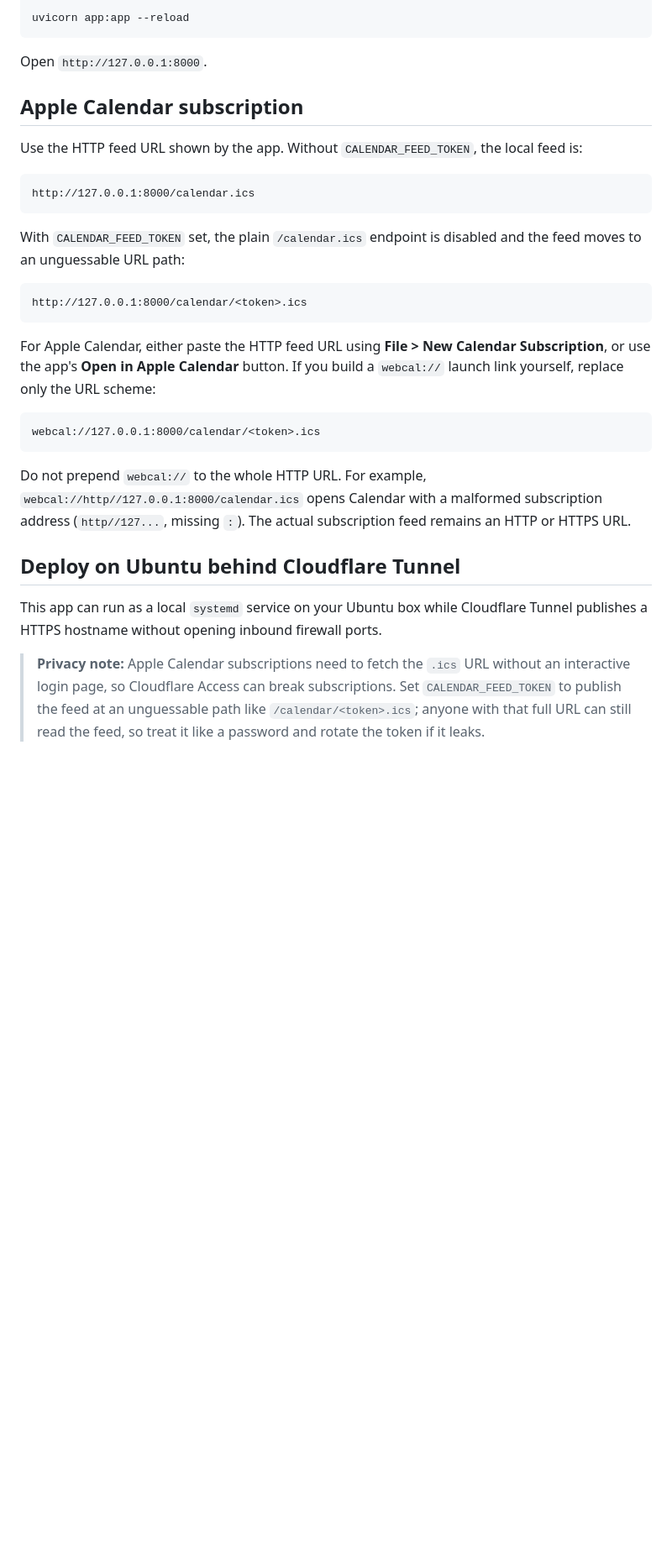
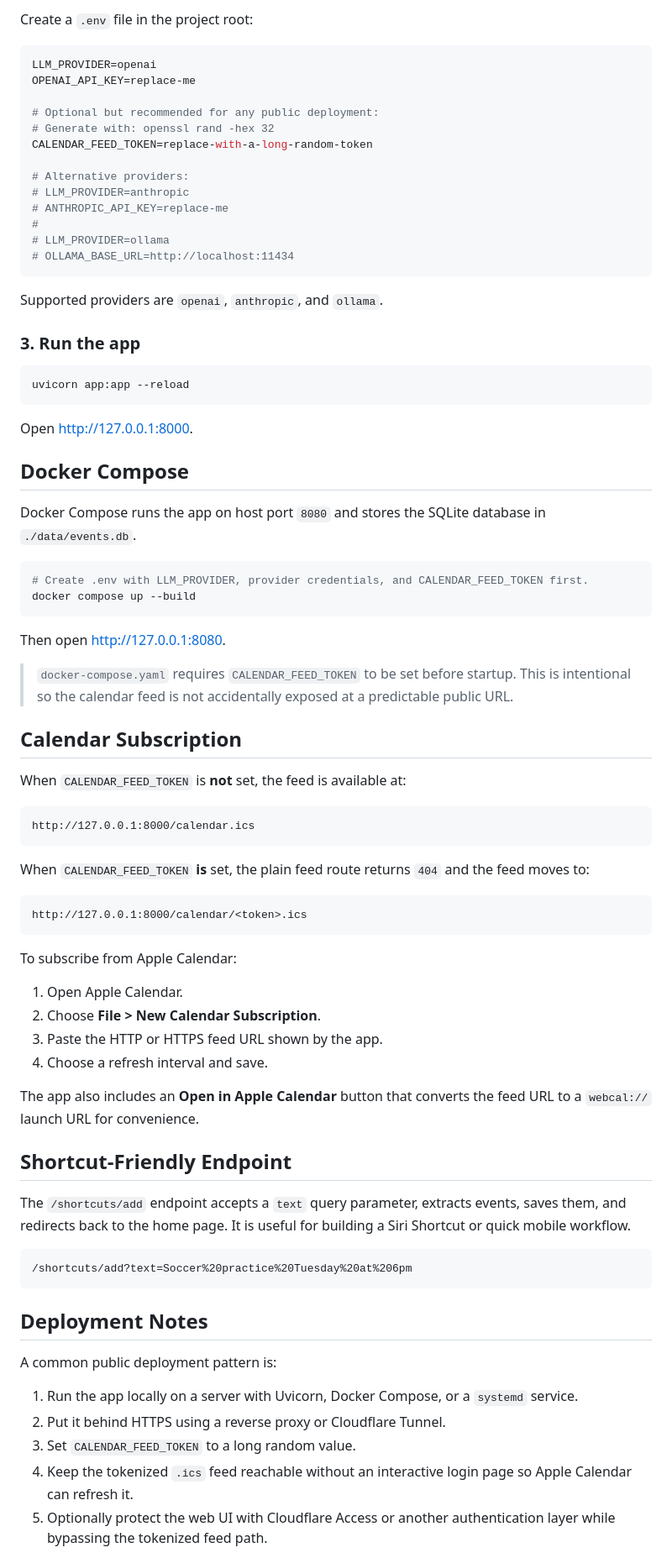
Before and after one commit to flkapes/ics-gen, a Markdown page: README.md, the part around one of its changes. Shown at 84% size. Rendered like a GitHub page; blank space fills up the shorter version.

````diff
--- a/README.md
+++ b/README.md
@@ -35,32 +54,83 @@ export OPENAI_API_KEY=...
 
+Create a `.env` file in the project root:
+
+```bash
+LLM_PROVIDER=openai
+OPENAI_API_KEY=replace-me
+
+# Optional but recommended for any public deployment:
+# Generate with: openssl rand -hex 32
+CALENDAR_FEED_TOKEN=replace-with-a-long-random-token
+
+# Alternative providers:
+# LLM_PROVIDER=anthropic
+# ANTHROPIC_API_KEY=replace-me
+#
+# LLM_PROVIDER=ollama
+# OLLAMA_BASE_URL=http://localhost:11434
+```
+
+Supported providers are `openai`, `anthropic`, and `ollama`.
+
+### 3. Run the app
+
+```bash
 uvicorn app:app --reload
 ```
 
-Open `http://127.0.0.1:8000`.
+Open [http://127.0.0.1:8000](http://127.0.0.1:8000).
 
-## Apple Calendar subscription
-Use the HTTP feed URL shown by the app. Without `CALENDAR_FEED_TOKEN`, the local feed is:
+## Docker Compose
+
+Docker Compose runs the app on host port `8080` and stores the SQLite database in `./data/events.db`.
+
+```bash
+# Create .env with LLM_PROVIDER, provider credentials, and CALENDAR_FEED_TOKEN first.
+docker compose up --build
+```
+
+Then open [http://127.0.0.1:8080](http://127.0.0.1:8080).
+
+> `docker-compose.yaml` requires `CALENDAR_FEED_TOKEN` to be set before startup. This is intentional so the calendar feed is not accidentally exposed at a predictable public URL.
+
+## Calendar Subscription
+
+When `CALENDAR_FEED_TOKEN` is **not** set, the feed is available at:
 
 ```text
 http://127.0.0.1:8000/calendar.ics
 ```
 
-With `CALENDAR_FEED_TOKEN` set, the plain `/calendar.ics` endpoint is disabled and the feed moves to an unguessable URL path:
+When `CALENDAR_FEED_TOKEN` **is** set, the plain feed route returns `404` and the feed moves to:
 
 ```text
 http://127.0.0.1:8000/calendar/<token>.ics
 ```
 
-For Apple Calendar, either paste the HTTP feed URL using **File > New Calendar Subscription**, or use the app's **Open in Apple Calendar** button. If you build a `webcal://` launch link yourself, replace only the URL scheme:
+To subscribe from Apple Calendar:
+
+1. Open Apple Calendar.
+2. Choose **File > New Calendar Subscription**.
+3. Paste the HTTP or HTTPS feed URL shown by the app.
+4. Choose a refresh interval and save.
+
+The app also includes an **Open in Apple Calendar** button that converts the feed URL to a `webcal://` launch URL for convenience.
+
+## Shortcut-Friendly Endpoint
+
+The `/shortcuts/add` endpoint accepts a `text` query parameter, extracts events, saves them, and redirects back to the home page. It is useful for building a Siri Shortcut or quick mobile workflow.
 
 ```text
-webcal://127.0.0.1:8000/calendar/<token>.ics
+/shortcuts/add?text=Soccer%20practice%20Tuesday%20at%206pm
 ```
 
-Do not prepend `webcal://` to the whole HTTP URL. For example, `webcal://http//127.0.0.1:8000/calendar.ics` opens Calendar with a malformed subscription address (`http//127...`, missing `:`). The actual subscription feed remains an HTTP or HTTPS URL.
+## Deployment Notes
 
-## Deploy on Ubuntu behind Cloudflare Tunnel
-This app can run as a local `systemd` service on your Ubuntu box while Cloudflare Tunnel publishes a HTTPS hostname without opening inbound firewall ports.
+A common public deployment pattern is:
 
-> **Privacy note:** Apple Calendar subscriptions need to fetch the `.ics` URL without an interactive login page, so Cloudflare Access can break subscriptions. Set `CALENDAR_FEED_TOKEN` to publish the feed at an unguessable path like `/calendar/<token>.ics`; anyone with that full URL can still read the feed, so treat it like a password and rotate the token if it leaks.
+1. Run the app locally on a server with Uvicorn, Docker Compose, or a `systemd` service.
+2. Put it behind HTTPS using a reverse proxy or Cloudflare Tunnel.
+3. Set `CALENDAR_FEED_TOKEN` to a long random value.
+4. Keep the tokenized `.ics` feed reachable without an interactive login page so Apple Calendar can refresh it.
+5. Optionally protect the web UI with Cloudflare Access or another authentication layer while bypassing the tokenized feed path.
 
````
Also changed, not shown: other parts of README.md (+71 -116 lines).
